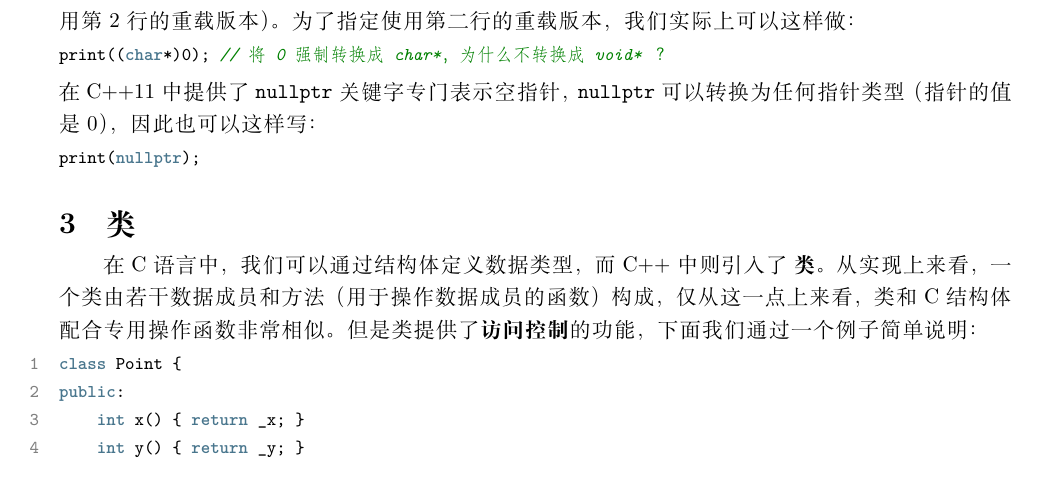
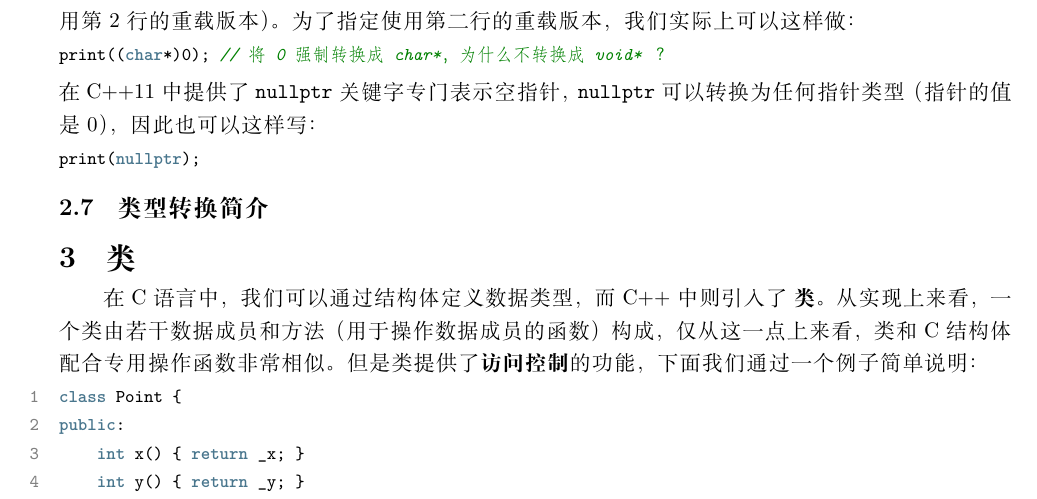
Before and after one commit to skiars/CppSimpleTutorial, a LaTeX document (index.tex): part of page 6 of 12, cut so that both start at the same text. Compiled offline with XeLaTeX; a missing font is replaced by an installed copy or a similar font.

Commit message:
添加“类型转换简介”章节标题

```diff
--- a/index.tex
+++ b/index.tex
@@ -275,6 +275,8 @@ print((char*)0); // 将 0 强制转换成 char*，为什么不转换成 void*
 \begin{lstlisting}[language=c++,numbers=none,style=c++11]
 print(nullptr);
 \end{lstlisting}
+
+\subsection{类型转换简介}
 
 \section{类}
 
```
